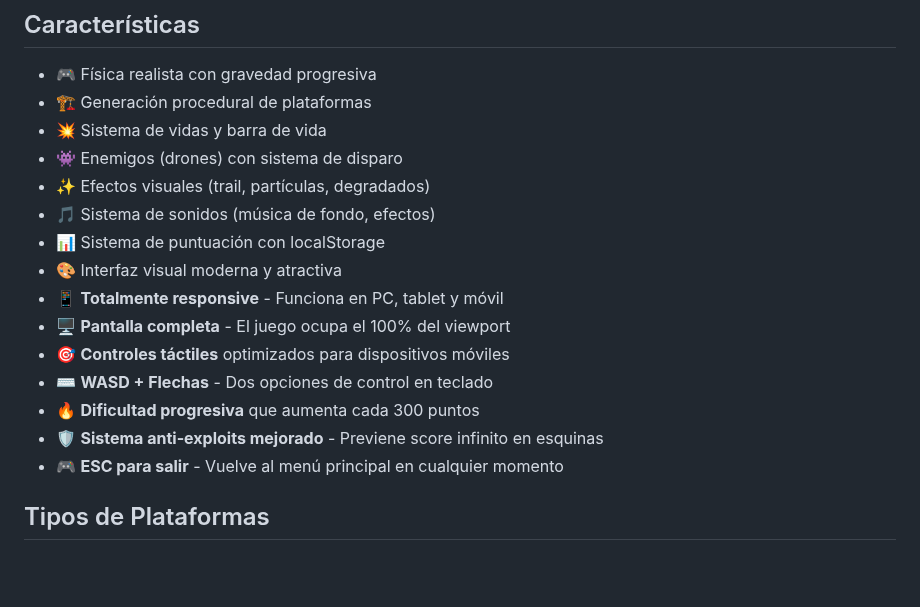
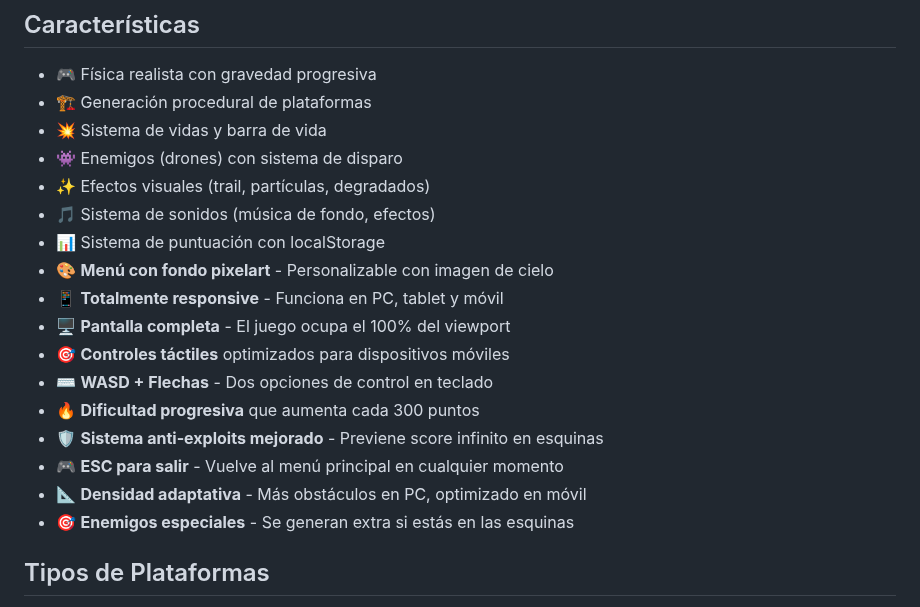
Before and after one commit to PabloIsai02/SurvivalDrop, a Markdown page: README.md, the part around one of its changes. Rendered like a GitHub page; blank space fills up the shorter version.

```diff
--- a/README.md
+++ b/README.md
@@ -15,7 +15,7 @@ Falling Ball: Survival Drop es un juego arcade estilo indie desarrollado en Java
 - ✨ Efectos visuales (trail, partículas, degradados)
 - 🎵 Sistema de sonidos (música de fondo, efectos)
 - 📊 Sistema de puntuación con localStorage
-- 🎨 Interfaz visual moderna y atractiva
+- 🎨 **Menú con fondo pixelart** - Personalizable con imagen de cielo
 - 📱 **Totalmente responsive** - Funciona en PC, tablet y móvil
 - 🖥️ **Pantalla completa** - El juego ocupa el 100% del viewport
 - 🎯 **Controles táctiles** optimizados para dispositivos móviles
@@ -23,6 +23,8 @@ Falling Ball: Survival Drop es un juego arcade estilo indie desarrollado en Java
 - 🔥 **Dificultad progresiva** que aumenta cada 300 puntos
 - 🛡️ **Sistema anti-exploits mejorado** - Previene score infinito en esquinas
 - 🎮 **ESC para salir** - Vuelve al menú principal en cualquier momento
+- 📐 **Densidad adaptativa** - Más obstáculos en PC, optimizado en móvil
+- 🎯 **Enemigos especiales** - Se generan extra si estás en las esquinas
 
 ## Tipos de Plataformas
 
```
Also changed, not shown: other parts of README.md (+24 -1 lines).
